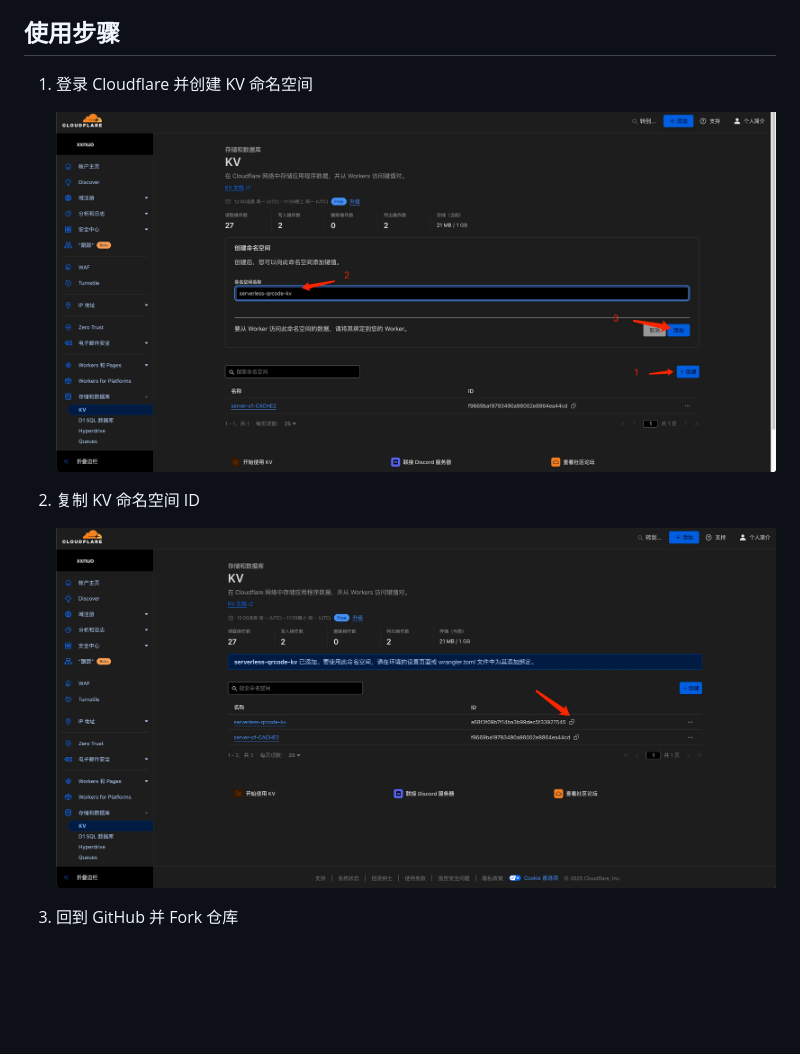
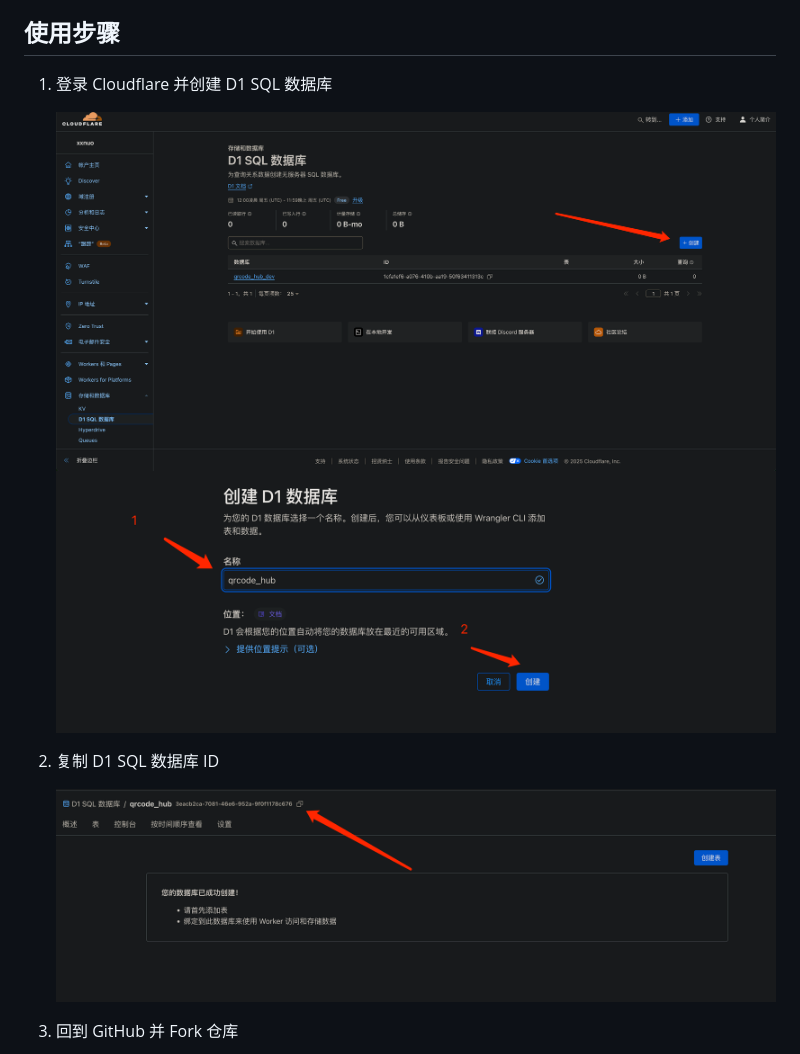
Before and after one commit to zzkkx1/serverless-qrcode-hub, a Markdown page: README.md, the part around the change. Rendered like a GitHub page; pictures changed too: images/1_1.png (added), images/1_2.png (added), images/2_1.png (added); blank space fills up the shorter version.

Commit message:
切换到 D1

```diff
--- a/README.md
+++ b/README.md
@@ -49,13 +49,14 @@
 
 ## 使用步骤
 
-1. 登录 Cloudflare 并创建 KV 命名空间
+1. 登录 Cloudflare 并创建 D1 SQL 数据库
 
-   ![](./images/1.jpg)
+   ![](./images/1_1.png)
+   ![](./images/1_2.png)
 
-2. 复制 KV 命名空间 ID
+2. 复制 D1 SQL 数据库 ID
 
-   ![](./images/2.jpg)
+   ![](./images/2_1.png)
 
 3. 回到 GitHub 并 Fork 仓库
 
```
Also changed, not shown: 1 other file.
